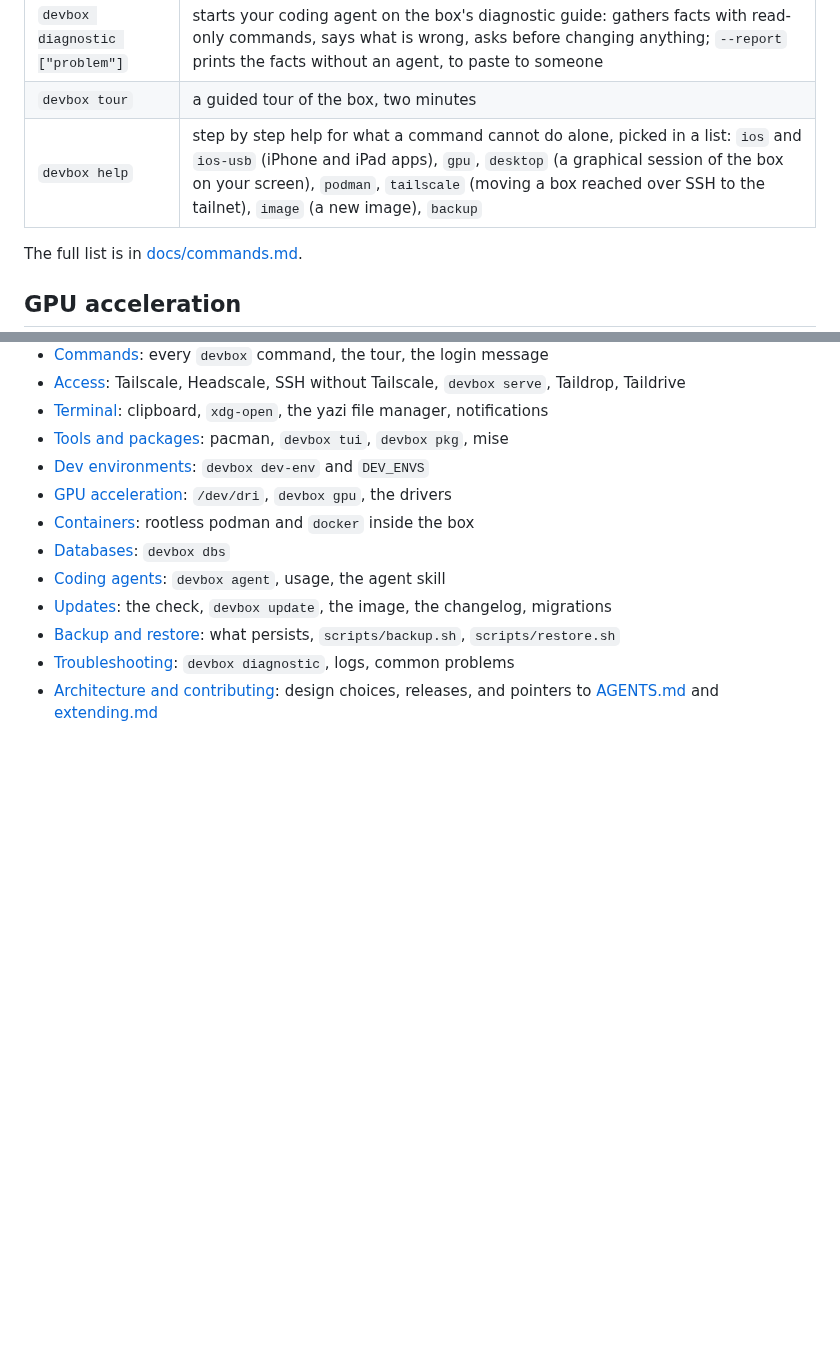
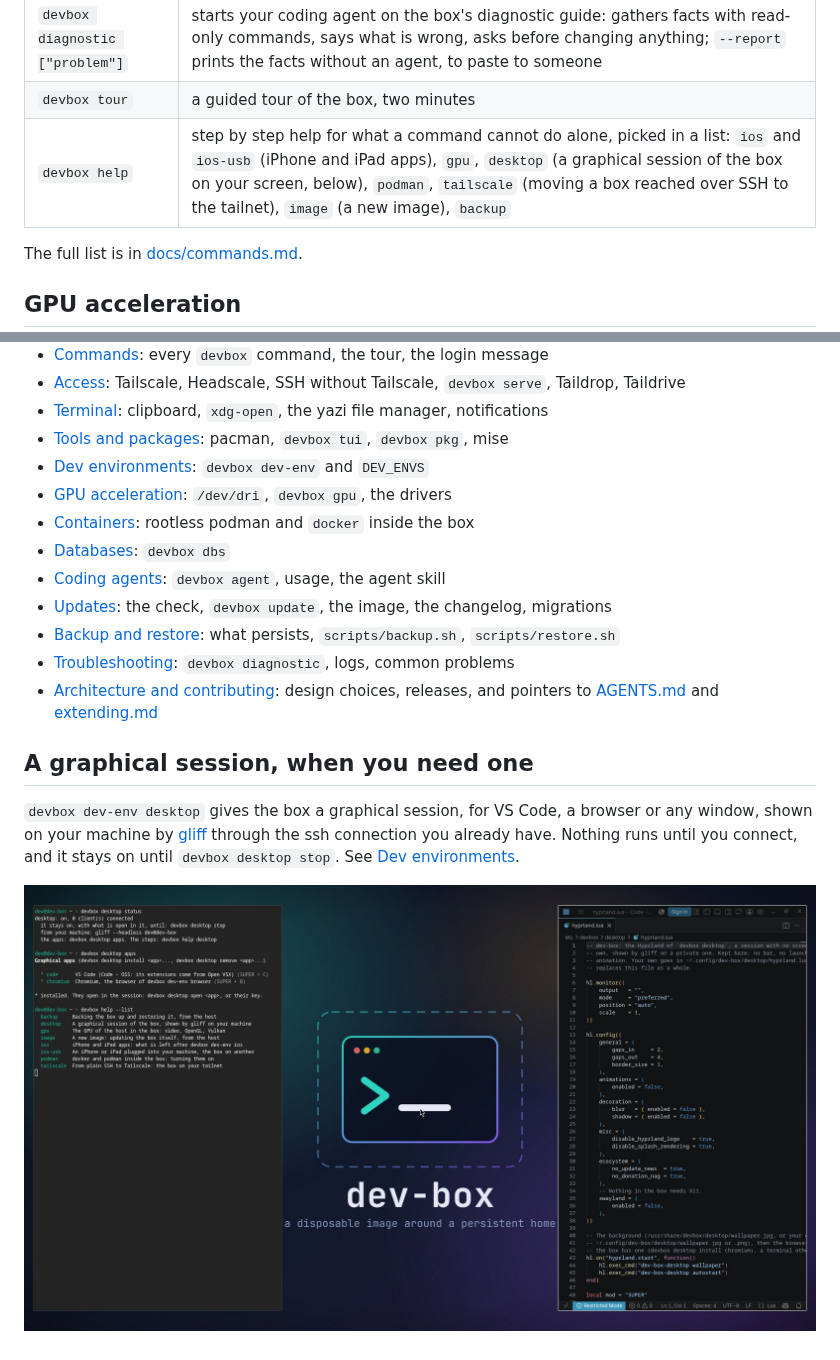
Before and after one commit to c4software/dev-box, a Markdown page: README.md, 2 parts joined by grey strips. Rendered like a GitHub page; pictures changed too: docs/screenshots/desktop.jpg (added); blank space fills up the shorter version.

```diff
--- a/README.md
+++ b/README.md
@@ -89,7 +89,7 @@ menu when called without arguments.
 | `devbox override` | what this box changes from the image defaults, and how to undo it; `--diff [path]` shows the changes in the files |
 | `devbox diagnostic ["problem"]` | starts your coding agent on the box's diagnostic guide: gathers facts with read-only commands, says what is wrong, asks before changing anything; `--report` prints the facts without an agent, to paste to someone |
 | `devbox tour` | a guided tour of the box, two minutes |
-| `devbox help` | step by step help for what a command cannot do alone, picked in a list: `ios` and `ios-usb` (iPhone and iPad apps), `gpu`, `desktop` (a graphical session of the box on your screen), `podman`, `tailscale` (moving a box reached over SSH to the tailnet), `image` (a new image), `backup` |
+| `devbox help` | step by step help for what a command cannot do alone, picked in a list: `ios` and `ios-usb` (iPhone and iPad apps), `gpu`, `desktop` (a graphical session of the box on your screen, below), `podman`, `tailscale` (moving a box reached over SSH to the tailnet), `image` (a new image), `backup` |
 
 The full list is in [docs/commands.md](docs/commands.md).
 
@@ -173,3 +173,13 @@ belong to root: on Linux, `sudo rm -rf ~/dev-box`.
 - [Architecture and contributing](docs/architecture.md): design choices,
   releases, and pointers to [AGENTS.md](AGENTS.md) and
   [extending.md](rootfs/usr/share/devbox/skills/devbox/extending.md)
+
+## A graphical session, when you need one
+
+`devbox dev-env desktop` gives the box a graphical session, for VS Code, a
+browser or any window, shown on your machine by
+[gliff](https://github.com/omacom/gliff) through the ssh connection you
+already have. Nothing runs until you connect, and it stays on until
+`devbox desktop stop`. See [Dev environments](docs/dev-envs.md).
+
+![The graphical session of a box: the dev-box wallpaper, a terminal showing devbox desktop status, the apps and the help topics on the left, VS Code on the right](docs/screenshots/desktop.jpg)
```
Also changed, not shown: docs/commands.md (+1 -1 lines), docs/dev-envs.md (+21 -7 lines), 8 other files.
